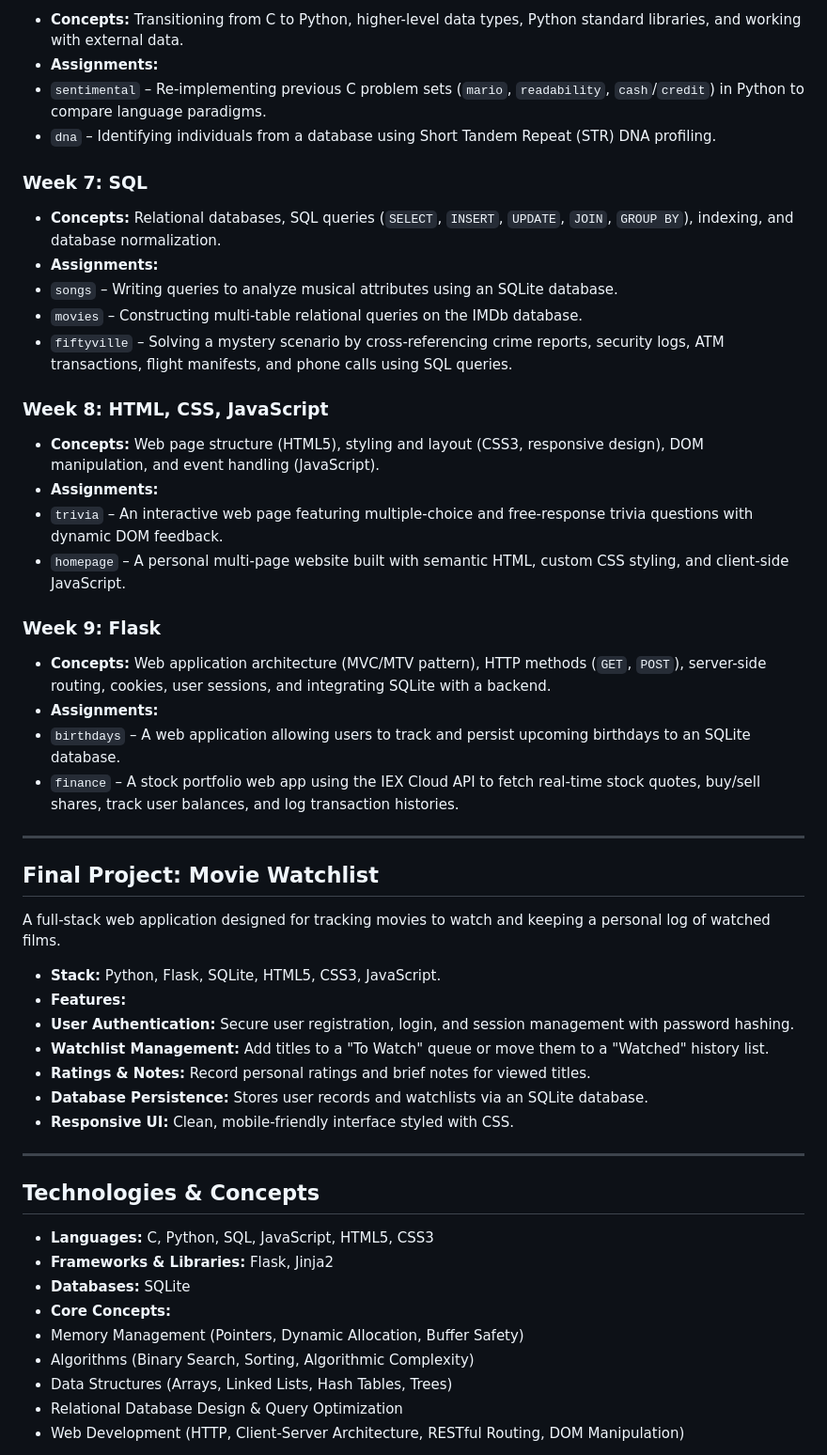
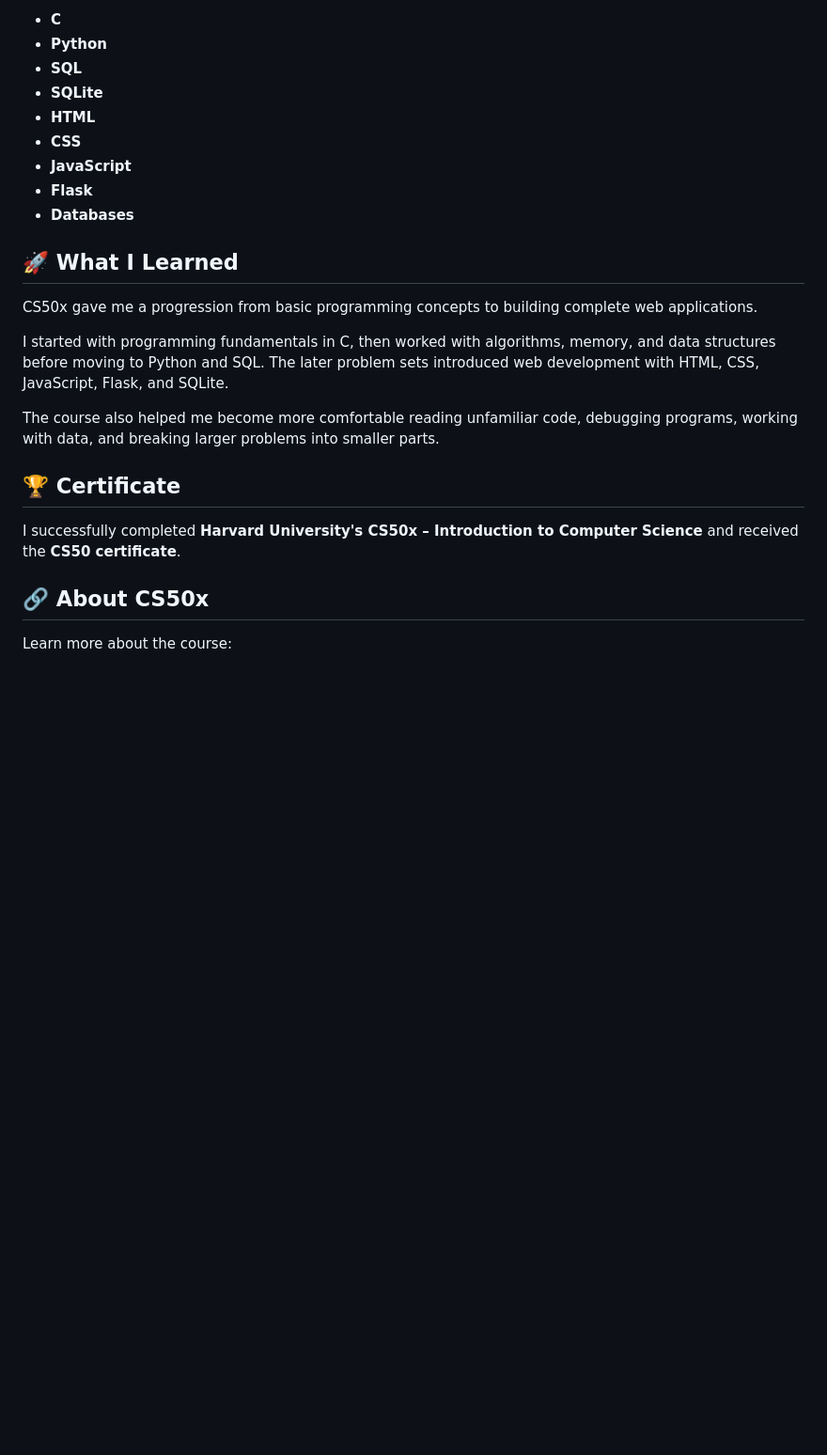
Before and after one commit to keremakcn/CS50x, a Markdown page: README.md, the part around one of its changes. Shown at 94% size. GitHub-like rendering; blank space fills up the shorter version.

```diff
--- a/README.md
+++ b/README.md
@@ -68,68 +68,27 @@ CS50x is an entry-level computer science course that covers foundational program
 
-* **Concepts:** Transitioning from C to Python, higher-level data types, Python standard libraries, and working with external data.
-* **Assignments:**
-* `sentimental` – Re-implementing previous C problem sets (`mario`, `readability`, `cash`/`credit`) in Python to compare language paradigms.
-* `dna` – Identifying individuals from a database using Short Tandem Repeat (STR) DNA profiling.
+- **C**
+- **Python**
+- **SQL**
+- **SQLite**
+- **HTML**
+- **CSS**
+- **JavaScript**
+- **Flask**
+- **Databases**
 
+## 🚀 What I Learned
 
+CS50x gave me a progression from basic programming concepts to building complete web applications.
 
-### Week 7: SQL
+I started with programming fundamentals in C, then worked with algorithms, memory, and data structures before moving to Python and SQL. The later problem sets introduced web development with HTML, CSS, JavaScript, Flask, and SQLite.
 
-* **Concepts:** Relational databases, SQL queries (`SELECT`, `INSERT`, `UPDATE`, `JOIN`, `GROUP BY`), indexing, and database normalization.
-* **Assignments:**
-* `songs` – Writing queries to analyze musical attributes using an SQLite database.
-* `movies` – Constructing multi-table relational queries on the IMDb database.
-* `fiftyville` – Solving a mystery scenario by cross-referencing crime reports, security logs, ATM transactions, flight manifests, and phone calls using SQL queries.
+The course also helped me become more comfortable reading unfamiliar code, debugging programs, working with data, and breaking larger problems into smaller parts.
 
+## 🏆 Certificate
 
+I successfully completed **Harvard University's CS50x – Introduction to Computer Science** and received the **CS50 certificate**.
 
-### Week 8: HTML, CSS, JavaScript
+## 🔗 About CS50x
 
-* **Concepts:** Web page structure (HTML5), styling and layout (CSS3, responsive design), DOM manipulation, and event handling (JavaScript).
-* **Assignments:**
-* `trivia` – An interactive web page featuring multiple-choice and free-response trivia questions with dynamic DOM feedback.
-* `homepage` – A personal multi-page website built with semantic HTML, custom CSS styling, and client-side JavaScript.
+Learn more about the course:
 
-
-
-### Week 9: Flask
-
-* **Concepts:** Web application architecture (MVC/MTV pattern), HTTP methods (`GET`, `POST`), server-side routing, cookies, user sessions, and integrating SQLite with a backend.
-* **Assignments:**
-* `birthdays` – A web application allowing users to track and persist upcoming birthdays to an SQLite database.
-* `finance` – A stock portfolio web app using the IEX Cloud API to fetch real-time stock quotes, buy/sell shares, track user balances, and log transaction histories.
-
-
-
----
-
-## Final Project: Movie Watchlist
-
-A full-stack web application designed for tracking movies to watch and keeping a personal log of watched films.
-
-* **Stack:** Python, Flask, SQLite, HTML5, CSS3, JavaScript.
-* **Features:**
-* **User Authentication:** Secure user registration, login, and session management with password hashing.
-* **Watchlist Management:** Add titles to a "To Watch" queue or move them to a "Watched" history list.
-* **Ratings & Notes:** Record personal ratings and brief notes for viewed titles.
-* **Database Persistence:** Stores user records and watchlists via an SQLite database.
-* **Responsive UI:** Clean, mobile-friendly interface styled with CSS.
-
-
-
----
-
-## Technologies & Concepts
-
-* **Languages:** C, Python, SQL, JavaScript, HTML5, CSS3
-* **Frameworks & Libraries:** Flask, Jinja2
-* **Databases:** SQLite
-* **Core Concepts:**
-* Memory Management (Pointers, Dynamic Allocation, Buffer Safety)
-* Algorithms (Binary Search, Sorting, Algorithmic Complexity)
-* Data Structures (Arrays, Linked Lists, Hash Tables, Trees)
-* Relational Database Design & Query Optimization
-* Web Development (HTTP, Client-Server Architecture, RESTful Routing, DOM Manipulation)
-
-
-
```
Also changed, not shown: other parts of README.md (+39 -61 lines).
